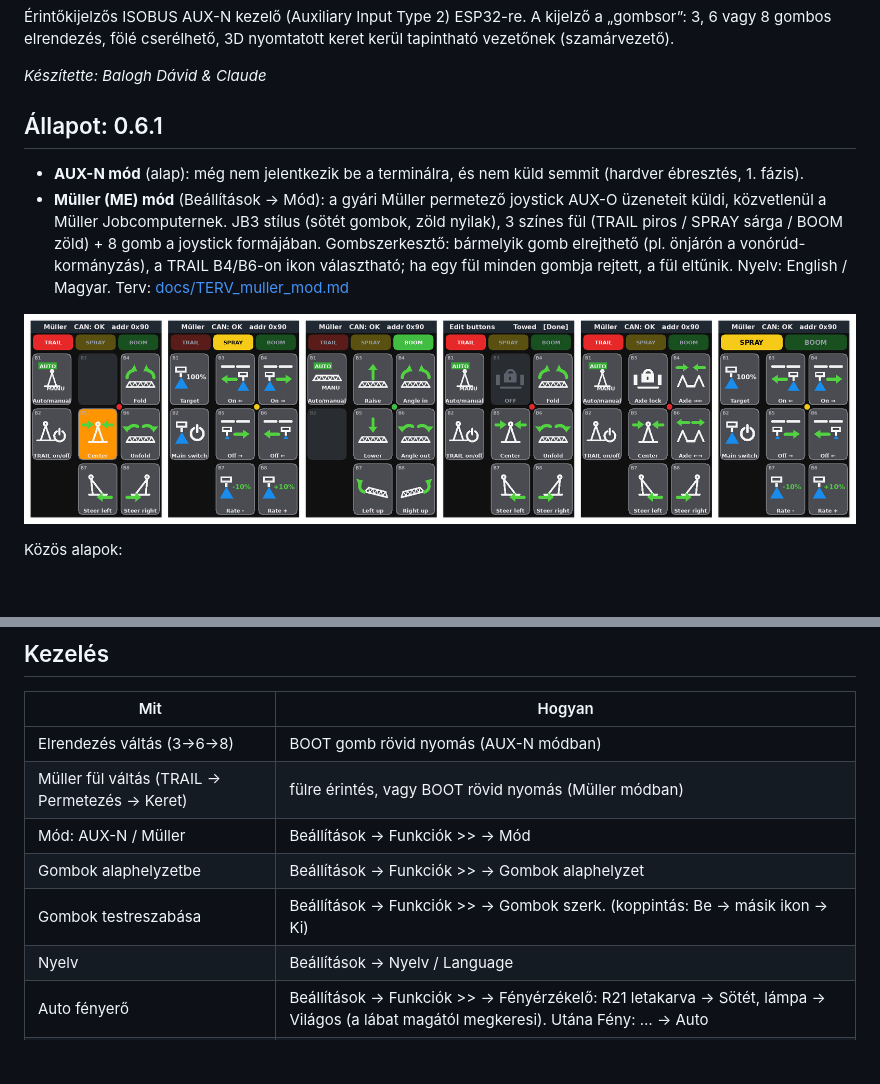
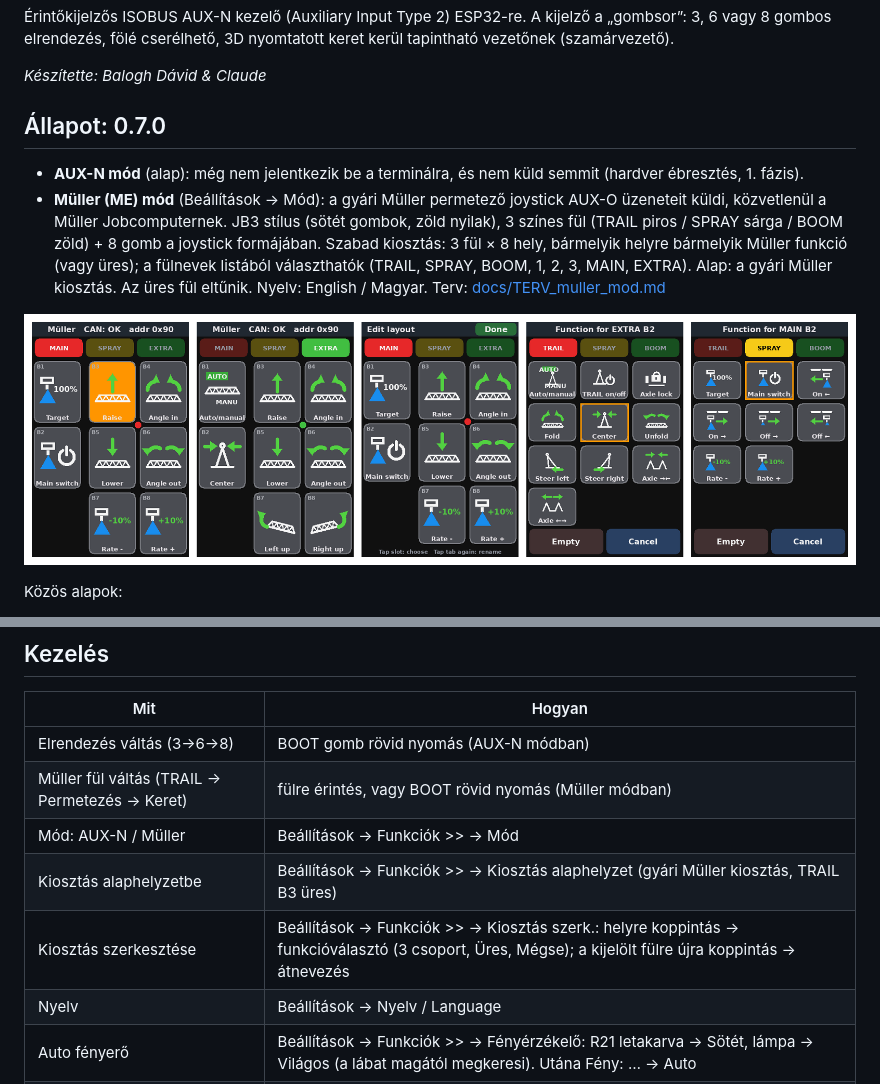
Before and after one commit to davidbalogh92/Aix-N_Isobus_-Touch_Joystick, a Markdown page: README.md, 2 parts joined by grey strips. GitHub-like rendering; pictures changed too: docs/muller_elonezet.png; blank space fills up the shorter version.

```diff
--- a/README.md
+++ b/README.md
@@ -5,10 +5,10 @@ A kijelző a „gombsor”: 3, 6 vagy 8 gombos elrendezés, fölé cserélhető,
 
 *Készítette: Balogh Dávid & Claude*
 
-## Állapot: 0.6.1
+## Állapot: 0.7.0
 
 - **AUX-N mód** (alap): még nem jelentkezik be a terminálra, és nem küld semmit (hardver ébresztés, 1. fázis).
-- **Müller (ME) mód** (Beállítások → Mód): a gyári Müller permetező joystick AUX-O üzeneteit küldi, közvetlenül a Müller Jobcomputernek. JB3 stílus (sötét gombok, zöld nyilak), 3 színes fül (TRAIL piros / SPRAY sárga / BOOM zöld) + 8 gomb a joystick formájában. Gombszerkesztő: bármelyik gomb elrejthető (pl. önjárón a vonórúd-kormányzás), a TRAIL B4/B6-on ikon választható; ha egy fül minden gombja rejtett, a fül eltűnik. Nyelv: English / Magyar. Terv: [docs/TERV_muller_mod.md](docs/TERV_muller_mod.md)
+- **Müller (ME) mód** (Beállítások → Mód): a gyári Müller permetező joystick AUX-O üzeneteit küldi, közvetlenül a Müller Jobcomputernek. JB3 stílus (sötét gombok, zöld nyilak), 3 színes fül (TRAIL piros / SPRAY sárga / BOOM zöld) + 8 gomb a joystick formájában. Szabad kiosztás: 3 fül × 8 hely, bármelyik helyre bármelyik Müller funkció (vagy üres); a fülnevek listából választhatók (TRAIL, SPRAY, BOOM, 1, 2, 3, MAIN, EXTRA). Alap: a gyári Müller kiosztás. Az üres fül eltűnik. Nyelv: English / Magyar. Terv: [docs/TERV_muller_mod.md](docs/TERV_muller_mod.md)
 
 ![Müller mód előnézet](docs/muller_elonezet.png)
 
@@ -39,8 +39,8 @@ Bekötés: [docs/HARDVER.md](docs/HARDVER.md)
 | Elrendezés váltás (3→6→8) | BOOT gomb rövid nyomás (AUX-N módban) |
 | Müller fül váltás (TRAIL → Permetezés → Keret) | fülre érintés, vagy BOOT rövid nyomás (Müller módban) |
 | Mód: AUX-N / Müller | Beállítások → Funkciók >> → Mód |
-| Gombok alaphelyzetbe | Beállítások → Funkciók >> → Gombok alaphelyzet |
-| Gombok testreszabása | Beállítások → Funkciók >> → Gombok szerk. (koppintás: Be → másik ikon → Ki) |
+| Kiosztás alaphelyzetbe | Beállítások → Funkciók >> → Kiosztás alaphelyzet (gyári Müller kiosztás, TRAIL B3 üres) |
+| Kiosztás szerkesztése | Beállítások → Funkciók >> → Kiosztás szerk.: helyre koppintás → funkcióválasztó (3 csoport, Üres, Mégse); a kijelölt fülre újra koppintás → átnevezés |
 | Nyelv | Beállítások → Nyelv / Language |
 | Auto fényerő | Beállítások → Funkciók >> → Fényérzékelő: R21 letakarva → Sötét, lámpa → Világos (a lábat magától megkeresi). Utána Fény: … → Auto |
 | Tájolás (fekvő / álló / 180°) | Beállítások → Tájolás (utána újrakalibrál). Álló módban: 3 gomb = 1×3, 6 = 2×3, 8 = 2×4 |
```
Also changed, not shown: CLAUDE.md (+1 -1 lines), docs/TERV_muller_mod.md (+5 -1 lines), 10 other files.
